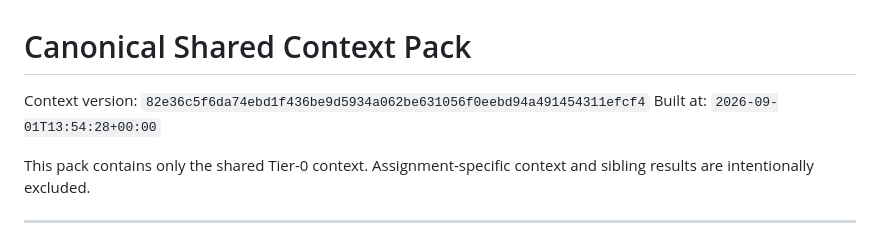
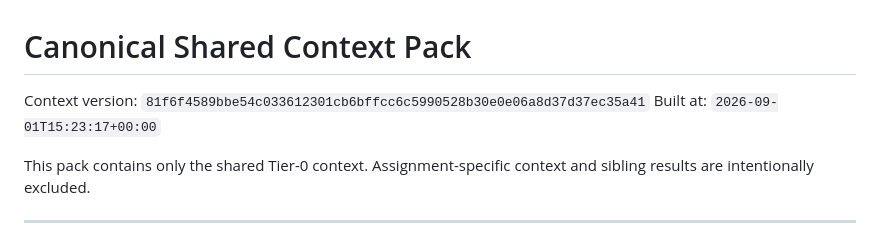
Before and after one commit to cosmosapjw-quantum/RABBIT_v1.0.5_PRODUCTION, a Markdown page: .agent-harness/generated/CONTEXT_PACK.md, the part around one of its changes. GitHub-like rendering.

```diff
--- a/.agent-harness/generated/CONTEXT_PACK.md
+++ b/.agent-harness/generated/CONTEXT_PACK.md
@@ -1,7 +1,7 @@
 # Canonical Shared Context Pack
 
-Context version: `82e36c5f6da74ebd1f436be9d5934a062be631056f0eebd94a491454311efcf4`
-Built at: `2026-09-01T13:54:28+00:00`
+Context version: `81f6f4589bbe54c033612301cb6bffcc6c5990528b30e0e06a8d37d37ec35a41`
+Built at: `2026-09-01T15:23:17+00:00`
 
 This pack contains only the shared Tier-0 context. Assignment-specific context and sibling results are intentionally excluded.
 
```
Also changed, not shown: other parts of .agent-harness/generated/CONTEXT_PACK.md (+2 -1 lines), .agent-harness/context/FROZEN_DECISIONS.md (+1 -0 lines), docs/harness/DECISION_LOG.md (+1 -0 lines).
